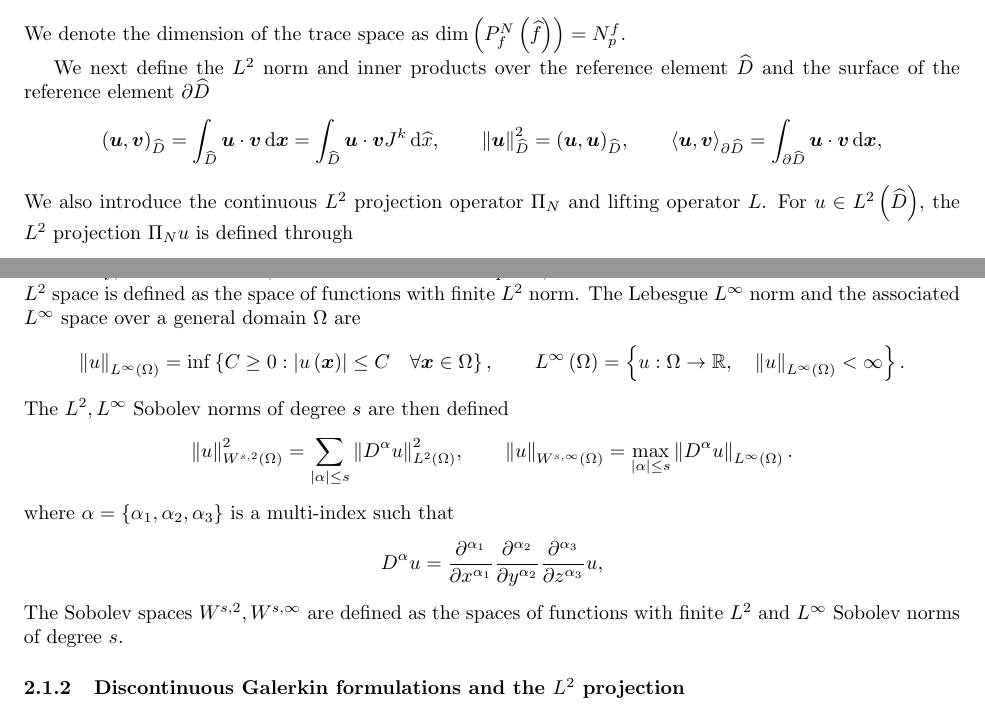
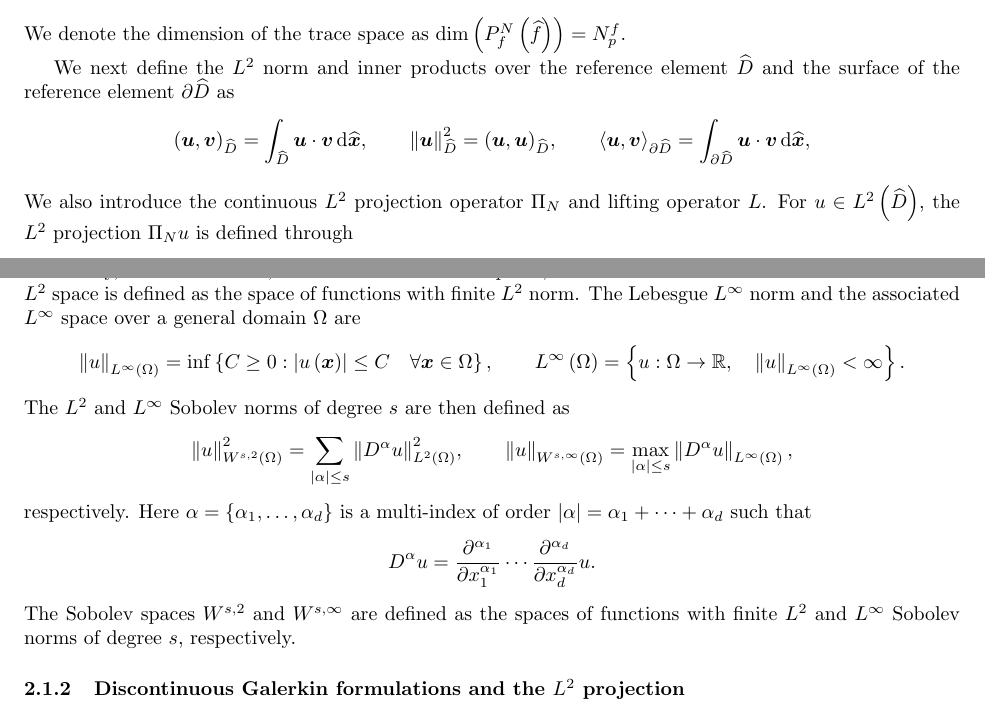
Before and after one commit to ntan15/scratch_wadge, a LaTeX paper (docs/main.tex): two parts of pages 3 and 4 of 27, joined at a grey line, cut so that both start at the same text. Compiled offline with pdfLaTeX.

Commit message:
More cleanup

```diff
--- a/docs/main.tex
+++ b/docs/main.tex
@@ -356,9 +356,9 @@ P^N_f \LRp{\hat{f}} = \LRc{ \left.u\right|_{\hat{f}}, \quad u \in P^N\LRp{\hat{D
 \]
 We denote the dimension of the trace space as ${\rm dim}\LRp{P^N_f\LRp{\hat{f}}} = N^f_p$.
 
-We next define the $L^2$ norm and inner products over the reference element $\hat{D}$ and the surface of the reference element $\partial \hat{D}$
+We next define the $L^2$ norm and inner products over the reference element $\hat{D}$ and the surface of the reference element $\partial \hat{D}$ as
 \[
-\LRp{\bm{u},\bm{v}}_{\hat{D}} = \int_{\hat{D}} \bm{u}\cdot\bm{v}\diff{\bm{x}} =  \int_{\widehat{D}} \bm{u}\cdot\bm{v} J^k \diff{\widehat{x}}, \qquad \nor{\bm{u}}^2_{\hat{D}} = (\bm{u},\bm{u})_{\hat{D}}, \qquad \LRa{\bm{u},\bm{v}}_{\partial \hat{D}} = \int_{\partial \hat{D}} \bm{u} \cdot \bm{v} \diff{\bm{x}},
+  \LRp{\bm{u},\bm{v}}_{\hat{D}} =  \int_{\widehat{D}} \bm{u}\cdot\bm{v} \diff{\hat{\bm{x}}}, \qquad \nor{\bm{u}}^2_{\hat{D}} = (\bm{u},\bm{u})_{\hat{D}}, \qquad \LRa{\bm{u},\bm{v}}_{\partial \hat{D}} = \int_{\partial \hat{D}} \bm{u} \cdot \bm{v} \diff{\hat{\bm{x}}},
 \]
 We also introduce the continuous $L^2$ projection operator $\Pi_N$ and lifting operator $L$.  For $u \in L^2\LRp{\widehat{D}}$, the $L^2$ projection $\Pi_N u$ is defined through
 \begin{equation}
@@ -376,16 +376,17 @@ Finally, we introduce $L^2, L^{\infty}$ Sobolev norms and spaces, which will be
 \nor{u}_{L^{\infty}\LRp{\Omega}} &= \inf\LRc{C \geq 0: \LRb{u\LRp{\bm{x}}} \leq C \quad \forall \bm{x}\in \Omega}, \qquad
 L^{\infty}\LRp{\Omega} = \LRc{u: \Omega\rightarrow \mathbb{R}, \quad \nor{u}_{L^{\infty}\LRp{\Omega}} < \infty}.
 \end{align*}
-The $L^2, L^{\infty}$ Sobolev norms of degree $s$ are then defined
+The $L^2$ and $L^{\infty}$ Sobolev norms of degree $s$ are then defined  as
 \begin{align*}
 %\LRb{u}_{W^{s,p}\LRp{\Omega}} &= \LRp{\sum_{\LRb{\alpha}= s} \nor{ D^{\alpha} u}_{L^p\LRp{\Omega}}^p}^{1/p}, \qquad \LRb{u}_{W^{s,\infty}\LRp{\Omega}} = \max_{\LRb{\alpha}= s} \nor{D^{\alpha}u}_{L^{\infty}\LRp{\Omega}}\\
-\nor{u}_{W^{s,2}\LRp{\Omega}}^2 &= {\sum_{\LRb{\alpha}\leq s} \nor{ D^{\alpha} u}_{L^2\LRp{\Omega}}^2}, \qquad \nor{u}_{W^{s,\infty}\LRp{\Omega}} = \max_{\LRb{\alpha}\leq s} \nor{D^{\alpha}u}_{L^{\infty}\LRp{\Omega}}.
+\nor{u}_{W^{s,2}\LRp{\Omega}}^2 &= {\sum_{\LRb{\alpha}\leq s} \nor{ D^{\alpha} u}_{L^2\LRp{\Omega}}^2}, \qquad \nor{u}_{W^{s,\infty}\LRp{\Omega}} = \max_{\LRb{\alpha}\leq s} \nor{D^{\alpha}u}_{L^{\infty}\LRp{\Omega}},
 \end{align*}
-where $\alpha = \LRc{\alpha_1,\alpha_2,\alpha_3}$ is a multi-index such that
+respectively.  Here $\alpha = \LRc{\alpha_1,\ldots,\alpha_d}$ is a multi-index
+of order $\LRb{\alpha} = \alpha_1 + \cdots + \alpha_d$ such that
 \[
-D^{\alpha}u = \pd{^{\alpha_1}}{x^{\alpha_1}}\pd{^{\alpha_2}}{y^{\alpha_2}}\pd{^{\alpha_3}}{z^{\alpha_3}} u,
+D^{\alpha}u = \pd{^{\alpha_1}}{x_1^{\alpha_1}}\cdots\pd{^{\alpha_d}}{x_d^{\alpha_d}} u.
 \]
-The Sobolev spaces $W^{s,2},W^{s,\infty}$ are defined as the spaces of functions with finite $L^2$ and $L^\infty$ Sobolev norms of degree $s$.
+The Sobolev spaces $W^{s,2}$ and $W^{s,\infty}$ are defined as the spaces of functions with finite $L^2$ and $L^\infty$ Sobolev norms of degree $s$, respectively.
 
 
 
```
Also changed, not shown: docs/main.tex (2 more changed lines).
